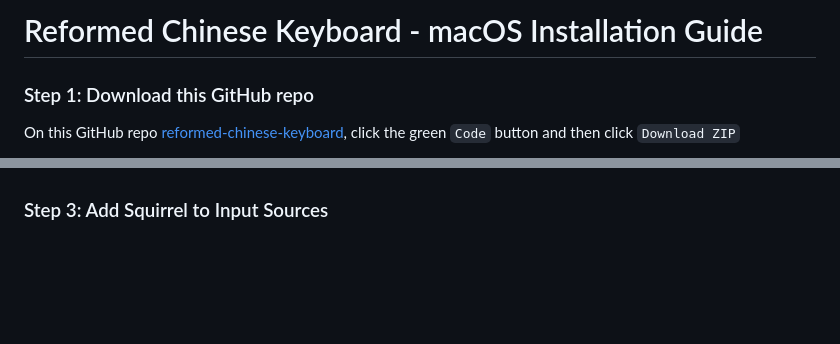
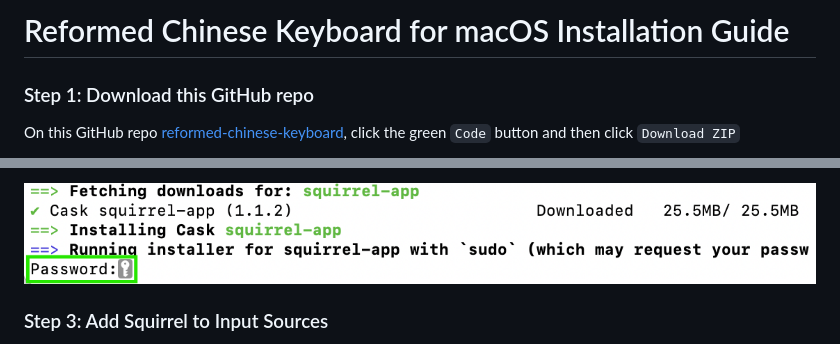
Before and after one commit to ReformedChinese/reformed-chinese-keyboard, a Markdown page: macOS/README.md, 2 parts joined by grey strips. GitHub-like rendering; pictures changed too: media/squirrel/squirrel5.png (added); blank space fills up the shorter version.

Commit message:
Update macOS README with new Squirrel install screenshots and updated Windows screenshot

```diff
--- a/macOS/README.md
+++ b/macOS/README.md
@@ -1,4 +1,4 @@
-# Reformed Chinese Keyboard - macOS Installation Guide
+# Reformed Chinese Keyboard for macOS Installation Guide
 
 ### Step 1: Download this GitHub repo
 
@@ -14,3 +27,4 @@ Inside your extracted `reformed-chinese-keyboard-main` folder, go into `macOS` s
+![ReformedKeyboardMacSetup.command](../media/squirrel/squirrel5.png)
 
 ### Step 3: Add Squirrel to Input Sources
 
```
Also changed, not shown: other parts of macOS/README.md (+14 -1 lines), media/squirrel/squirrel1.png (added), media/squirrel/squirrel2.png (added), media/squirrel/squirrel3.png (added), media/squirrel/squirrel4.png (added), media/weasel/weasel8.png.
